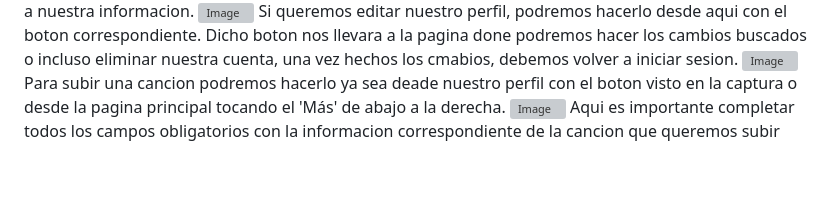
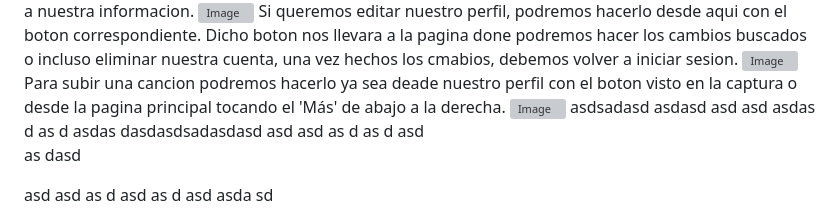
Before and after one commit to smasciangioli/SpotiFIUBA, a Markdown page: README.md, the part around the change. GitHub-like rendering; blank space fills up the shorter version; grey boxes are pictures that could not be loaded.

```diff
--- a/README.md
+++ b/README.md
@@ -29,4 +29,34 @@ Alternativamente, se puede usar docker compose up -d --build, para ejecutarlo en
  <img width="1366" height="768" alt="Image" src="https://github.com/user-attachments/assets/035ed996-aefd-4f9d-aa5c-df576cc844ab" />
  Para subir una cancion podremos hacerlo ya sea deade nuestro perfil con el boton visto en la captura o desde la pagina principal tocando el 'Más' de abajo a la derecha.
  <img width="1366" height="768" alt="Image" src="https://github.com/user-attachments/assets/196f221e-4eb3-428f-8883-97318c10d331" />
- Aqui es importante completar todos los campos obligatorios con la informacion correspondiente de la cancion que queremos subir
+asdsadasd
+asdasd
+asd
+asd
+asdas
+d
+as
+d
+asdas
+dasdasdsadasdasd
+asd
+asd
+as
+d
+as
+d
+asd
+
+as
+dasd
+
+asd
+asd
+as
+d
+asd
+as
+d
+asd
+asda
+sd
```
